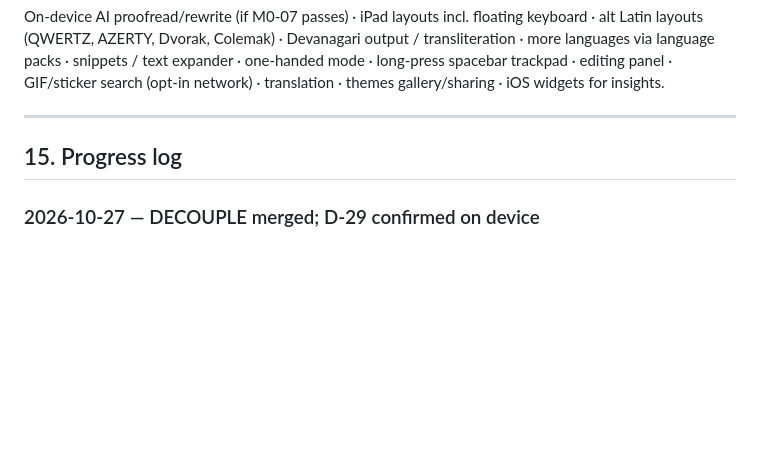
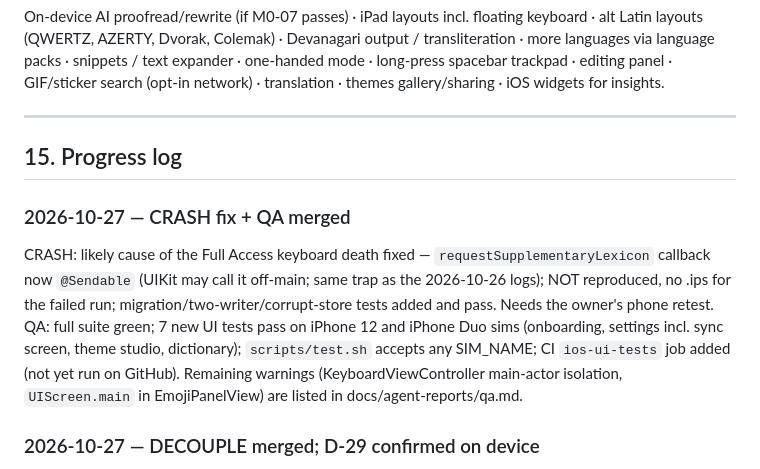
Before and after one commit to shubhamsinghshubham777/iBoard, a Markdown page: ROADMAP.md, the part around the change. Rendered like a GitHub page; blank space fills up the shorter version.

Commit message:
[QA,M13-01] Merge QA (UI tests, script fix, CI job); roadmap log

```diff
--- a/ROADMAP.md
+++ b/ROADMAP.md
@@ -808,6 +808,9 @@ translation · themes gallery/sharing · iOS widgets for insights.
 
 ## 15. Progress log
 
+### 2026-10-27 — CRASH fix + QA merged
+CRASH: likely cause of the Full Access keyboard death fixed — `requestSupplementaryLexicon` callback now `@Sendable` (UIKit may call it off-main; same trap as the 2026-10-26 logs); NOT reproduced, no .ips for the failed run; migration/two-writer/corrupt-store tests added and pass. Needs the owner's phone retest. QA: full suite green; 7 new UI tests pass on iPhone 12 and iPhone Duo sims (onboarding, settings incl. sync screen, theme studio, dictionary); `scripts/test.sh` accepts any SIM_NAME; CI `ios-ui-tests` job added (not yet run on GitHub). Remaining warnings (KeyboardViewController main-actor isolation, `UIScreen.main` in EmojiPanelView) are listed in docs/agent-reports/qa.md.
+
 ### 2026-10-27 — DECOUPLE merged; D-29 confirmed on device
 The keyboard extension no longer links CloudKit or any sync code (new app-only package `IBoardPersonalSync`; extension binary −777 KB, 0 IBoardSync symbols, `scripts/audit-privacy.sh` EXT-SYNC check). D-29 confirmed: the owner sees the Allow Full Access switch (off by default). OPEN BUG: with Full Access ON the keyboard died <0.5 s after launch on the iPhone 12 (no .ips yet; hypothesis: first local→App Group migration in EngineHost, marked NOT TESTED) — CRASH agent investigating.
 
```
